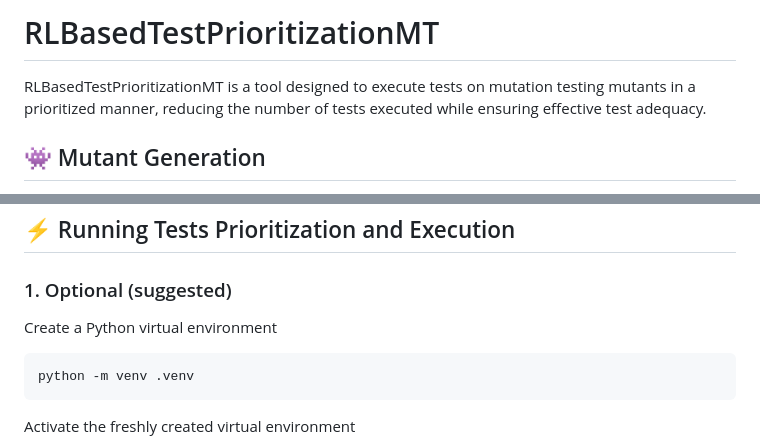
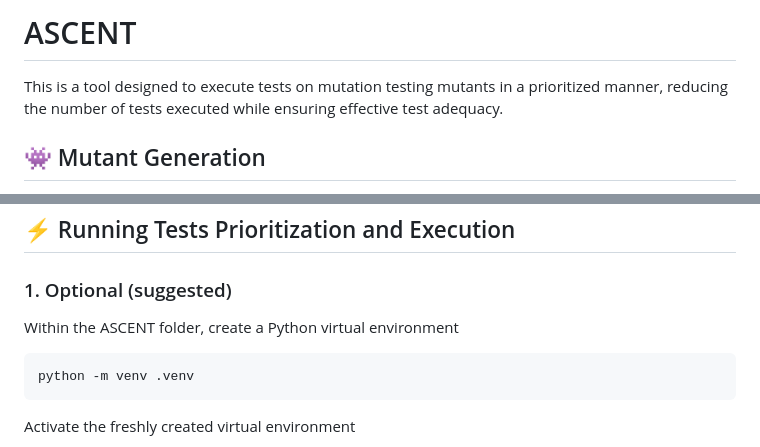
Before and after one commit to filippo-lampa/ASCENT, a Markdown page: README.md, 2 parts joined by grey strips. Drawn GitHub-style.

````diff
--- a/README.md
+++ b/README.md
@@ -1,5 +1,5 @@
-# RLBasedTestPrioritizationMT
-RLBasedTestPrioritizationMT is a tool designed to execute tests on mutation testing mutants in a prioritized manner, reducing the number of tests executed while ensuring effective test adequacy.
+# ASCENT
+This is a tool designed to execute tests on mutation testing mutants in a prioritized manner, reducing the number of tests executed while ensuring effective test adequacy.
 
 ## 👾 Mutant Generation
 
@@ -103,7 +103,7 @@ npx sumo addMutationsContext
 
 ### 1. Optional (suggested)
 
-Create a Python virtual environment
+Within the ASCENT folder, create a Python virtual environment
 
 ```
 python -m venv .venv
````
